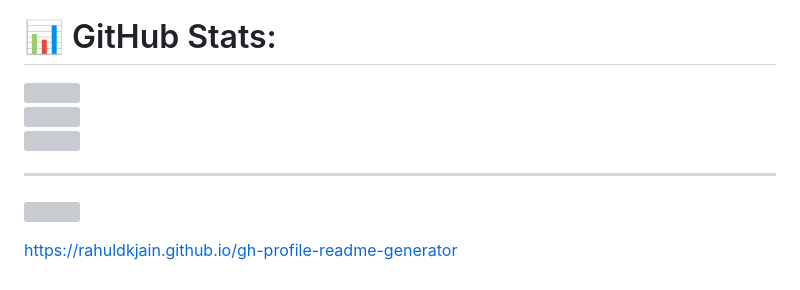
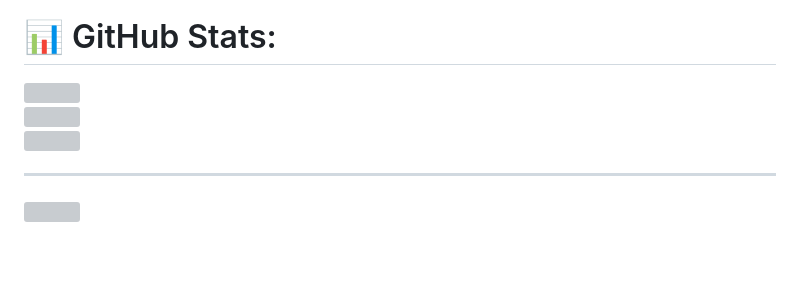
Before and after one commit to Arreolax/Arreolax, a Markdown page: README.md, the part around the change printed below. Rendered like a GitHub page; blank space fills up the shorter version; grey boxes are pictures that could not be loaded.

Commit message:
Update GitHub stats and tools section in README

```diff
--- a/README.md
+++ b/README.md
@@ -20,5 +22,3 @@
 [![](https://visitcount.itsvg.in/api?id=arreolax&icon=0&color=0)](https://visitcount.itsvg.in)
 
 <!-- Proudly created with GPRM ( https://gprm.itsvg.in ) -->
-
-https://rahuldkjain.github.io/gh-profile-readme-generator
```
Also changed, not shown: other parts of README.md (+4 -2 lines).
